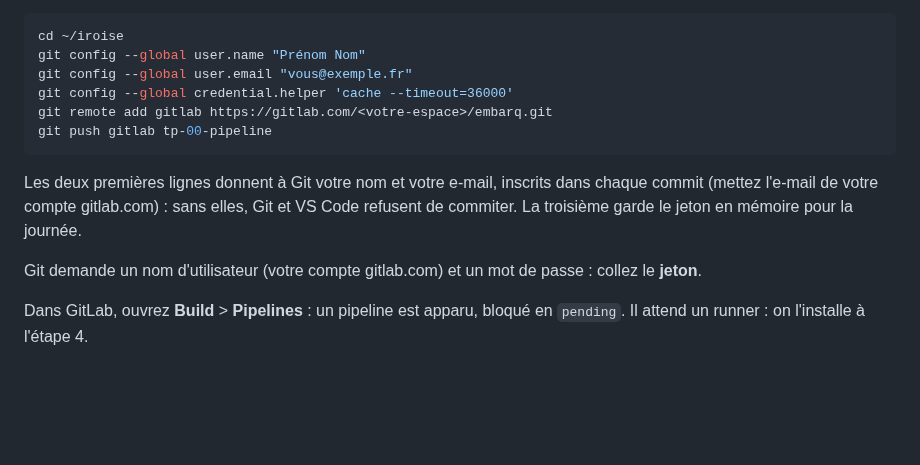
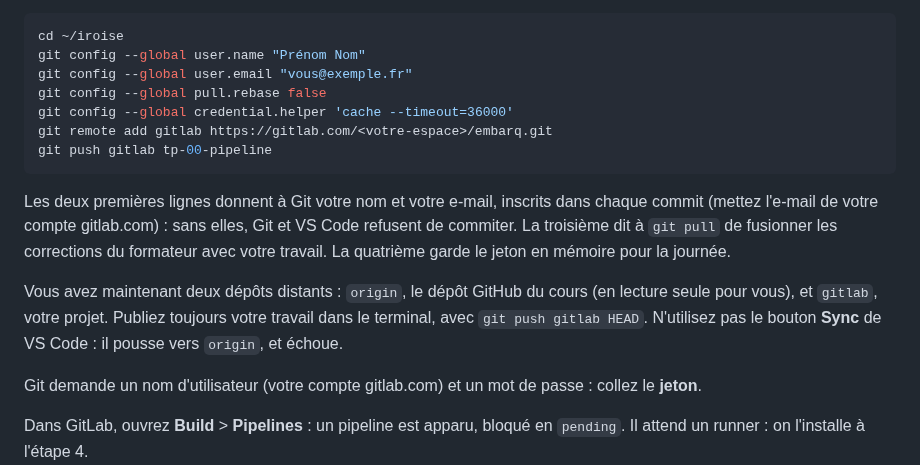
Before and after one commit to mikou-mouad/4-103_Ascent_Ingenierie-des-tests-DevOps, a Markdown page: tp/00-pipeline/README.md, the part around the change. Rendered like a GitHub page; blank space fills up the shorter version.

Commit message:
TP 00 : pull.rebase false, et publier vers gitlab plutôt qu'avec le bouton Sync de VS Code
Co-Authored-By: Claude Opus 5.5 <noreply@anthropic.com>

````diff
--- a/tp/00-pipeline/README.md
+++ b/tp/00-pipeline/README.md
@@ -76,12 +76,15 @@ Ajoutez gitlab.com comme second dépôt distant, avec cette adresse, puis pousse
 cd ~/iroise
 git config --global user.name "Prénom Nom"
 git config --global user.email "vous@exemple.fr"
+git config --global pull.rebase false
 git config --global credential.helper 'cache --timeout=36000'
 git remote add gitlab https://gitlab.com/<votre-espace>/embarq.git
 git push gitlab tp-00-pipeline
 ```
 
-Les deux premières lignes donnent à Git votre nom et votre e-mail, inscrits dans chaque commit (mettez l'e-mail de votre compte gitlab.com) : sans elles, Git et VS Code refusent de commiter. La troisième garde le jeton en mémoire pour la journée.
+Les deux premières lignes donnent à Git votre nom et votre e-mail, inscrits dans chaque commit (mettez l'e-mail de votre compte gitlab.com) : sans elles, Git et VS Code refusent de commiter. La troisième dit à `git pull` de fusionner les corrections du formateur avec votre travail. La quatrième garde le jeton en mémoire pour la journée.
+
+Vous avez maintenant deux dépôts distants : `origin`, le dépôt GitHub du cours (en lecture seule pour vous), et `gitlab`, votre projet. Publiez toujours votre travail dans le terminal, avec `git push gitlab HEAD`. N'utilisez pas le bouton **Sync** de VS Code : il pousse vers `origin`, et échoue.
 
 Git demande un nom d'utilisateur (votre compte gitlab.com) et un mot de passe : collez le **jeton**.
 
````
